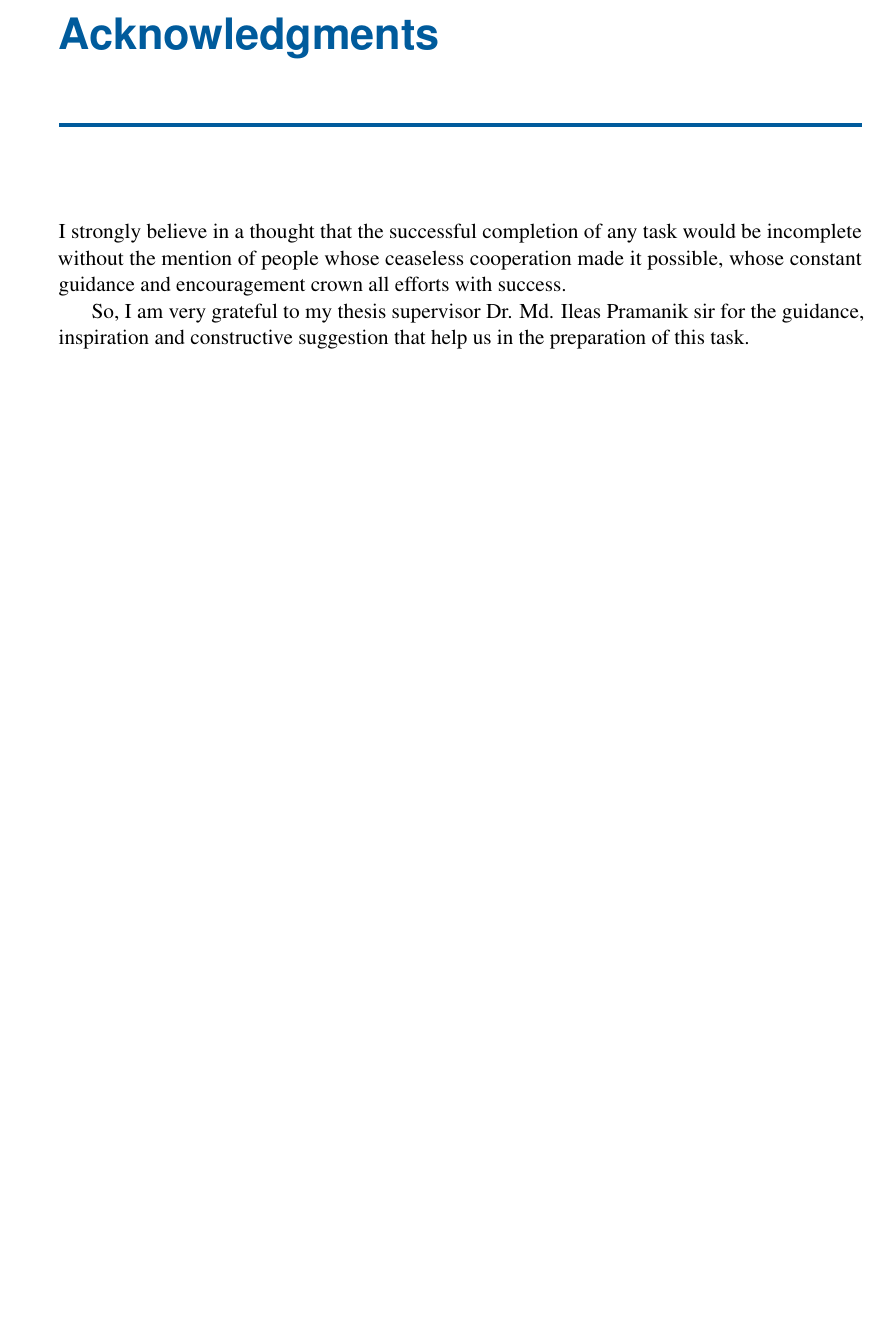
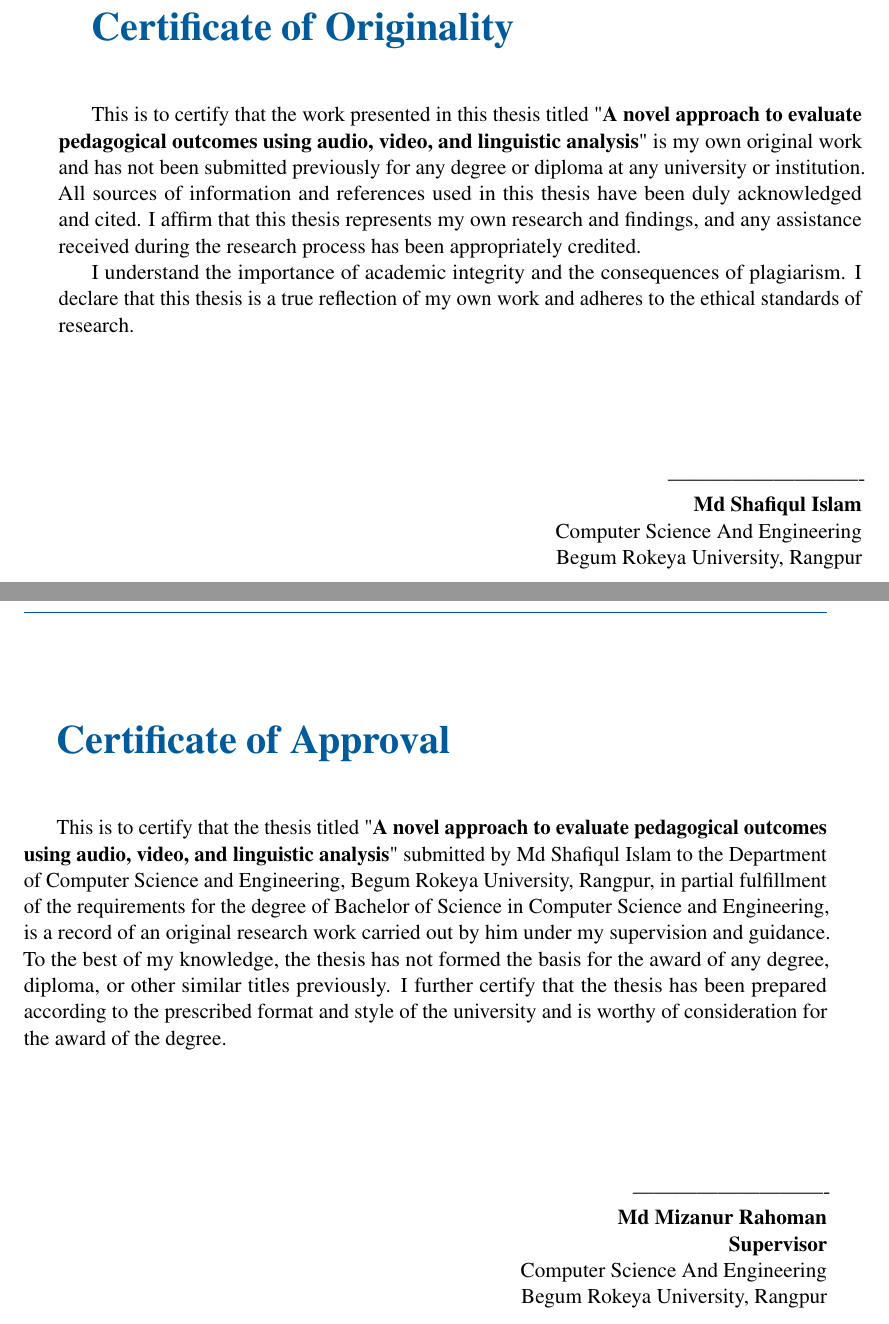
Before and after one commit to 5H4F19/research-lab, a LaTeX thesis (book.tex, which reads sections/acknowledgments.tex, sections/approval.tex, sections/originality.tex): part of page 1 of 27 before the commit and two parts of pages 1 and 2 of 31 after it, the two joined at a grey line, cut at the place of the change, the shorter picture padded with empty space. Compiled offline with pdfLaTeX.

Commit message:
Add sections for originality and approval certificates; update acknowledgments formatting

```diff
--- a/book.tex
+++ b/book.tex
@@ -121,6 +121,13 @@
 \renewcommand{\cftsecfont}{\rmfamily}
 \renewcommand{\cftsubsecfont}{\rmfamily\small}
 
+
+\newcommand{\toclessheading}[1]{ % #1 is the argument
+    \vspace*{1cm}
+    \normalfont{\huge\color{pearsonblue}\textbf{#1}} % Use the argument here
+    \vspace{1cm}
+}
+
 % Enhanced caption styling
 \captionsetup{
     font={small,sf},
@@ -143,3 +150,4 @@
     }
 }
 
+\newcommand{\projectTitle}{A novel approach to evaluate pedagogical outcomes using audio, video, and linguistic analysis}
--- a/sections/acknowledgments.tex
+++ b/sections/acknowledgments.tex
@@ -1,6 +1,4 @@
 \newpage
-\chapter*{\textbf{Acknowledgments}}
+\toclessheading{Acknowledgments}
 
-I strongly believe in a thought that the successful completion of any task would be incomplete without the mention of people whose ceaseless cooperation made it possible, whose constant guidance and encouragement crown all efforts with success.
-
-So, I am very grateful to my thesis supervisor Dr. Md. Ileas Pramanik sir for the guidance, inspiration and constructive suggestion that help us in the preparation of this task.
+I would like to express my sincere gratitude to all those who have supported and guided me throughout the journey of completing this thesis.
--- /dev/null
+++ b/sections/approval.tex
@@ -0,0 +1,14 @@
+\newpage
+\toclessheading{Certificate of Approval}
+
+This is to certify that the thesis titled "\textbf{\projectTitle}" submitted by Md Shafiqul Islam to the Department of Computer Science and Engineering, Begum Rokeya University, Rangpur, in partial fulfillment of the requirements for the degree of Bachelor of Science in Computer Science and Engineering, is a record of an original research work carried out by him under my supervision and guidance.
+To the best of my knowledge, the thesis has not formed the basis for the award of any degree, diploma, or other similar titles previously.
+I further certify that the thesis has been prepared according to the prescribed format and style of the university and is worthy of consideration for the award of the degree.
+\vspace{2cm}
+\begin{flushright}
+    ----------------------------\\
+    \textbf{Md Mizanur Rahoman}\\
+    \textbf{Supervisor}\\
+    Computer Science And Engineering\\
+    Begum Rokeya University, Rangpur\\
+\end{flushright}
--- /dev/null
+++ b/sections/originality.tex
@@ -0,0 +1,14 @@
+\newpage
+\toclessheading{Certificate of Originality}
+
+This is to certify that the work presented in this thesis titled "\textbf{\projectTitle}" is my own original work and has not been submitted previously for any degree or diploma at any university or institution.
+All sources of information and references used in this thesis have been duly acknowledged and cited. I affirm that this thesis represents my own research and findings, and any assistance received during the research process has been appropriately credited.
+
+I understand the importance of academic integrity and the consequences of plagiarism. I declare that this thesis is a true reflection of my own work and adheres to the ethical standards of research.
+\vspace{2cm}
+\begin{flushright}
+    ----------------------------\\
+    \textbf{Md Shafiqul Islam}\\
+    Computer Science And Engineering\\
+    Begum Rokeya University, Rangpur\\
+\end{flushright}
```
Also changed, not shown: book.pdf, book.tex (4 more changed lines), 5 other files.
